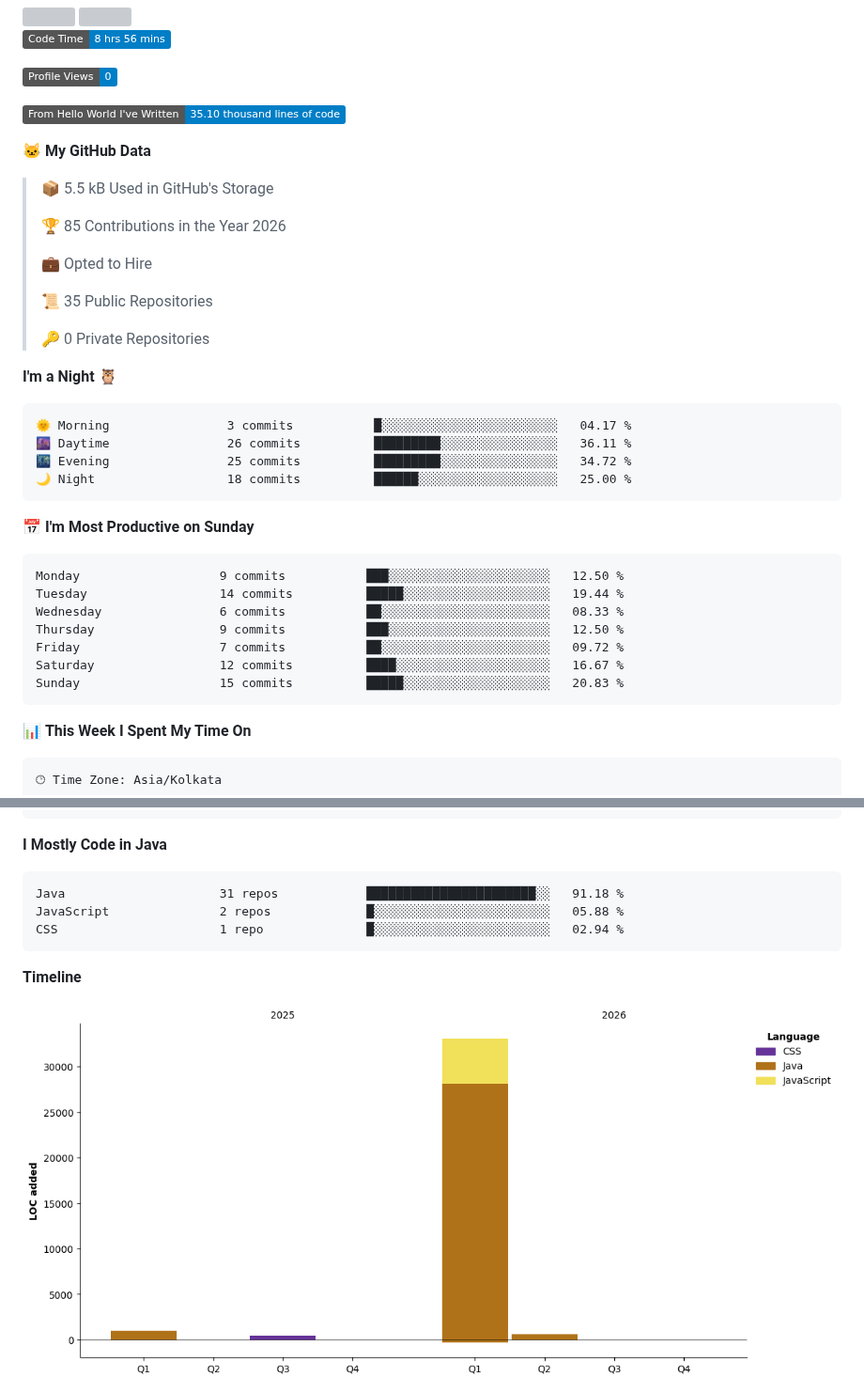
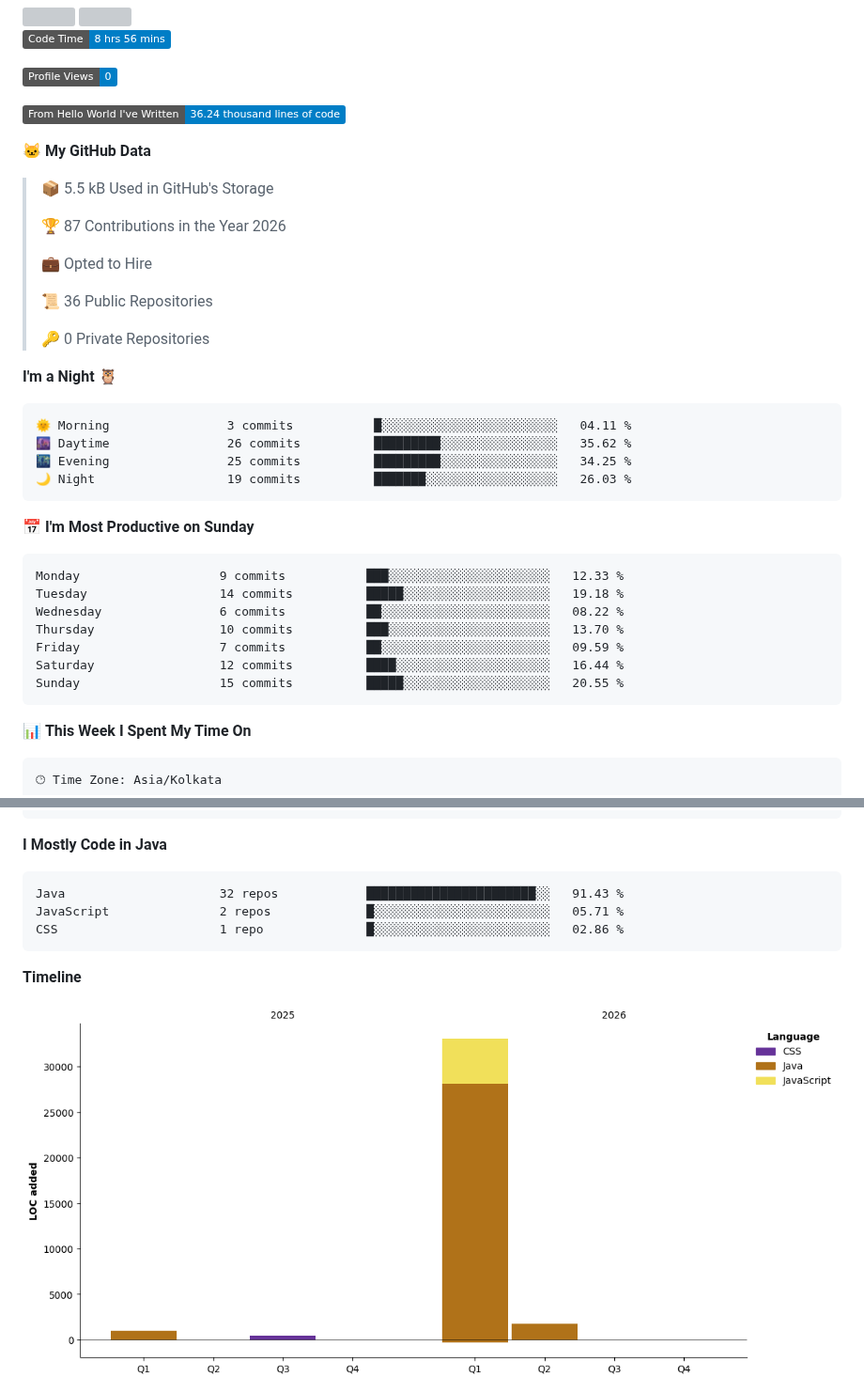
Before and after one commit to 11amn/11amn, a Markdown page: README.md, 2 parts joined by grey strips. Shown at 94% size. Drawn GitHub-style; pictures changed too: assets/bar_graph.png; badges without logos; grey boxes are pictures that could not be loaded.

Commit message:
Updated with Dev Metrics

````diff
--- a/README.md
+++ b/README.md
@@ -29,38 +29,38 @@
 
 ![Profile Views](http://img.shields.io/badge/Profile%20Views-0-blue?style=flat)
 
-![Lines of code](https://img.shields.io/badge/From%20Hello%20World%20I%27ve%20Written-35.10%20thousand%20lines%20of%20code-blue?style=flat)
+![Lines of code](https://img.shields.io/badge/From%20Hello%20World%20I%27ve%20Written-36.24%20thousand%20lines%20of%20code-blue?style=flat)
 
 **🐱 My GitHub Data**
 
 > 📦 5.5 kB Used in GitHub's Storage
  >
-> 🏆 85 Contributions in the Year 2026
+> 🏆 87 Contributions in the Year 2026
  >
 > 💼 Opted to Hire
  >
-> 📜 35 Public Repositories
+> 📜 36 Public Repositories
  >
 > 🔑 0 Private Repositories
  >
 **I'm a Night 🦉**
 
 ```text
-🌞 Morning                3 commits           █░░░░░░░░░░░░░░░░░░░░░░░░   04.17 %
-🌆 Daytime                26 commits          █████████░░░░░░░░░░░░░░░░   36.11 %
-🌃 Evening                25 commits          █████████░░░░░░░░░░░░░░░░   34.72 %
-🌙 Night                  18 commits          ██████░░░░░░░░░░░░░░░░░░░   25.00 %
+🌞 Morning                3 commits           █░░░░░░░░░░░░░░░░░░░░░░░░   04.11 %
+🌆 Daytime                26 commits          █████████░░░░░░░░░░░░░░░░   35.62 %
+🌃 Evening                25 commits          █████████░░░░░░░░░░░░░░░░   34.25 %
+🌙 Night                  19 commits          ███████░░░░░░░░░░░░░░░░░░   26.03 %
 ```
 📅 **I'm Most Productive on Sunday**
 
 ```text
-Monday                   9 commits           ███░░░░░░░░░░░░░░░░░░░░░░   12.50 %
-Tuesday                  14 commits          █████░░░░░░░░░░░░░░░░░░░░   19.44 %
-Wednesday                6 commits           ██░░░░░░░░░░░░░░░░░░░░░░░   08.33 %
-Thursday                 9 commits           ███░░░░░░░░░░░░░░░░░░░░░░   12.50 %
-Friday                   7 commits           ██░░░░░░░░░░░░░░░░░░░░░░░   09.72 %
-Saturday                 12 commits          ████░░░░░░░░░░░░░░░░░░░░░   16.67 %
-Sunday                   15 commits          █████░░░░░░░░░░░░░░░░░░░░   20.83 %
+Monday                   9 commits           ███░░░░░░░░░░░░░░░░░░░░░░   12.33 %
+Tuesday                  14 commits          █████░░░░░░░░░░░░░░░░░░░░   19.18 %
+Wednesday                6 commits           ██░░░░░░░░░░░░░░░░░░░░░░░   08.22 %
+Thursday                 10 commits          ███░░░░░░░░░░░░░░░░░░░░░░   13.70 %
+Friday                   7 commits           ██░░░░░░░░░░░░░░░░░░░░░░░   09.59 %
+Saturday                 12 commits          ████░░░░░░░░░░░░░░░░░░░░░   16.44 %
+Sunday                   15 commits          █████░░░░░░░░░░░░░░░░░░░░   20.55 %
 ```
 
 
@@ -85,9 +85,9 @@ No Activity Tracked This Week
 **I Mostly Code in Java**
 
 ```text
-Java                     31 repos            ███████████████████████░░   91.18 %
-JavaScript               2 repos             █░░░░░░░░░░░░░░░░░░░░░░░░   05.88 %
-CSS                      1 repo              █░░░░░░░░░░░░░░░░░░░░░░░░   02.94 %
+Java                     32 repos            ███████████████████████░░   91.43 %
+JavaScript               2 repos             █░░░░░░░░░░░░░░░░░░░░░░░░   05.71 %
+CSS                      1 repo              █░░░░░░░░░░░░░░░░░░░░░░░░   02.86 %
 ```
 
 
````
Also changed, not shown: other parts of README.md (+1 -1 lines).
